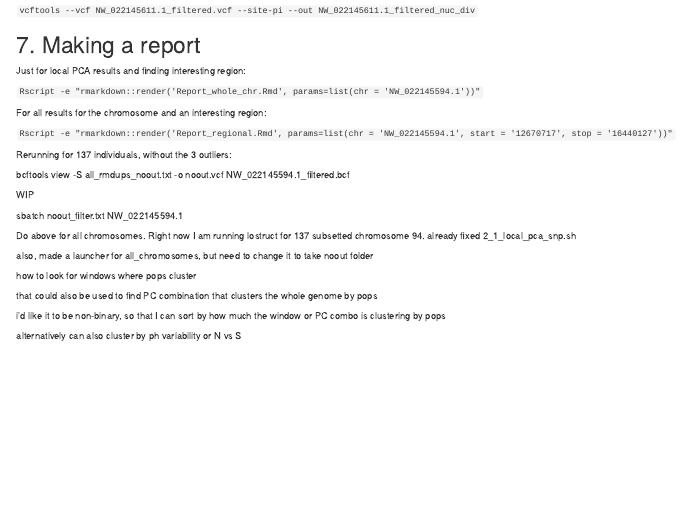
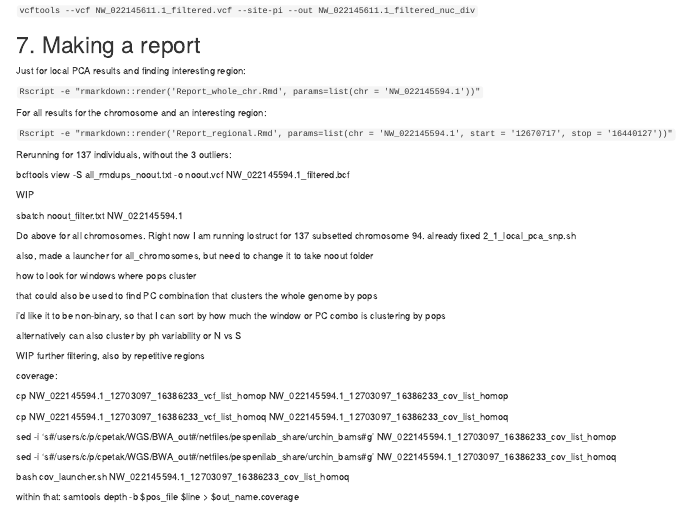
Before and after one commit to Cpetak/local_pca_pipe, an R Markdown document (Csenge_structural_variation.Rmd): the page in a window 1100 px wide, from 5050 px down. Rendered offline with R 4.5, knitr and Pandoc, with nearby package versions; drawn as R Markdown's standard HTML page in place of the format the file asks for.

Commit message:
some updates

```diff
--- a/Csenge_structural_variation.Rmd
+++ b/Csenge_structural_variation.Rmd
@@ -517,3 +517,25 @@ i'd like it to be non-binary, so that I can sort by how much the window
 or PC combo is clustering by pops
 
 alternatively can also cluster by ph variability or N vs S
+
+WIP further filtering, also by repetitive regions
+
+coverage:
+
+cp NW_022145594.1_12703097_16386233_vcf_list_homop
+NW_022145594.1_12703097_16386233_cov_list_homop
+
+cp NW_022145594.1_12703097_16386233_vcf_list_homoq
+NW_022145594.1_12703097_16386233_cov_list_homoq
+
+sed -i
+'s#/users/c/p/cpetak/WGS/BWA_out#/netfiles/pespenilab_share/urchin_bams#g'
+NW_022145594.1_12703097_16386233_cov_list_homop
+
+sed -i
+'s#/users/c/p/cpetak/WGS/BWA_out#/netfiles/pespenilab_share/urchin_bams#g'
+NW_022145594.1_12703097_16386233_cov_list_homoq
+
+bash cov_launcher.sh NW_022145594.1_12703097_16386233_cov_list_homoq
+
+within that: samtools depth -b \$pos_file \$line \> \$out_name.coverage
```
Also changed, not shown: smooth_nuc_div.py (+9 -5 lines), 1 other file.
